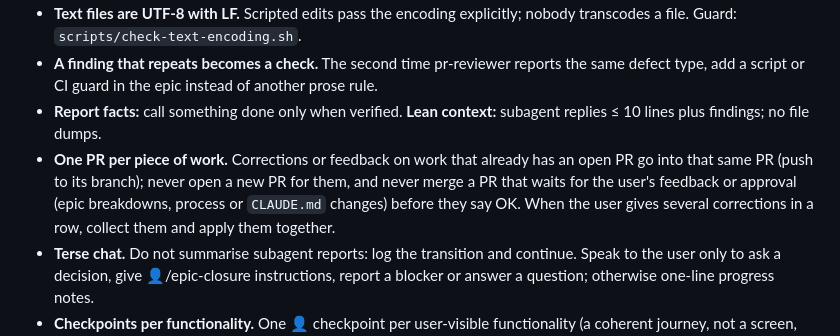
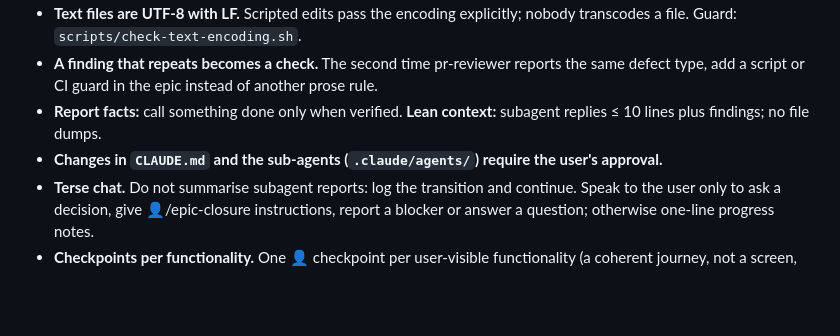
Before and after one commit to lopezjavier/AppFitness, a Markdown page: CLAUDE.md, the part around the change. GitHub-like rendering; blank space fills up the shorter version.

Commit message:
docs(T-076): CLAUDE.md and sub-agent changes require the user's approval
Co-Authored-By: Claude Sonnet 5.5 <noreply@anthropic.com>
Claude-Session: https://claude.ai/code/session_01Q83k8rrwqYPSx5KmP8EA9W

```diff
--- a/CLAUDE.md
+++ b/CLAUDE.md
@@ -37,6 +37,6 @@ On conflict: this file > `planning/`.
 - **Text files are UTF-8 with LF.** Scripted edits pass the encoding explicitly; nobody transcodes a file. Guard: `scripts/check-text-encoding.sh`.
 - **A finding that repeats becomes a check.** The second time pr-reviewer reports the same defect type, add a script or CI guard in the epic instead of another prose rule.
 - **Report facts:** call something done only when verified. **Lean context:** subagent replies ≤ 10 lines plus findings; no file dumps.
-- **One PR per piece of work.** Corrections or feedback on work that already has an open PR go into that same PR (push to its branch); never open a new PR for them, and never merge a PR that waits for the user's feedback or approval (epic breakdowns, process or `CLAUDE.md` changes) before they say OK. When the user gives several corrections in a row, collect them and apply them together.
+- **Changes in `CLAUDE.md` and the sub-agents (`.claude/agents/`) require the user's approval.**
 - **Terse chat.** Do not summarise subagent reports: log the transition and continue. Speak to the user only to ask a decision, give 👤/epic-closure instructions, report a blocker or answer a question; otherwise one-line progress notes.
 - **Checkpoints per functionality.** One 👤 checkpoint per user-visible functionality (a coherent journey, not a screen, not one per epic), each as soon as it is merged and before building on it. After fixes, re-present it with the list of what to re-test. State and navigation must survive leaving the app. **They are agreed with the user before an epic breakdown is merged or called finished**: present task list and checkpoints with the reason for each, wait for approval, then open the breakdown PR. If the user asks to justify a choice, answer and wait; do not edit.
```
